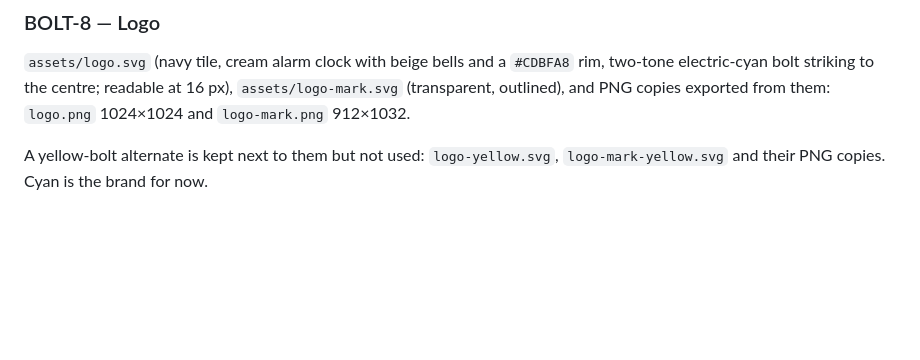
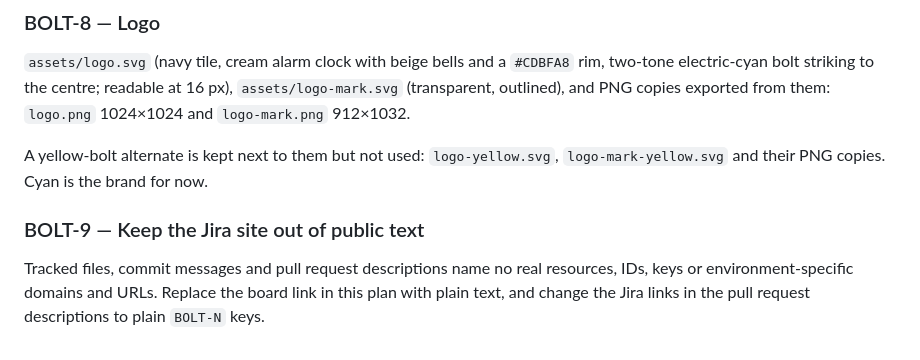
Before and after one commit to henrique-meyer/boltclock, a Markdown page: docs/plan.md, the part around one of its changes. Rendered like a GitHub page; blank space fills up the shorter version.

```diff
--- a/docs/plan.md
+++ b/docs/plan.md
@@ -73,3 +73,7 @@ Blocked by BOLT-3 and BOLT-5.
 `assets/logo.svg` (navy tile, cream alarm clock with beige bells and a `#CDBFA8` rim, two-tone electric-cyan bolt striking to the centre; readable at 16 px), `assets/logo-mark.svg` (transparent, outlined), and PNG copies exported from them: `logo.png` 1024×1024 and `logo-mark.png` 912×1032.
 
 A yellow-bolt alternate is kept next to them but not used: `logo-yellow.svg`, `logo-mark-yellow.svg` and their PNG copies. Cyan is the brand for now.
+
+### BOLT-9 — Keep the Jira site out of public text
+
+Tracked files, commit messages and pull request descriptions name no real resources, IDs, keys or environment-specific domains and URLs. Replace the board link in this plan with plain text, and change the Jira links in the pull request descriptions to plain `BOLT-N` keys.
```
Also changed, not shown: other parts of docs/plan.md (+1 -1 lines).
